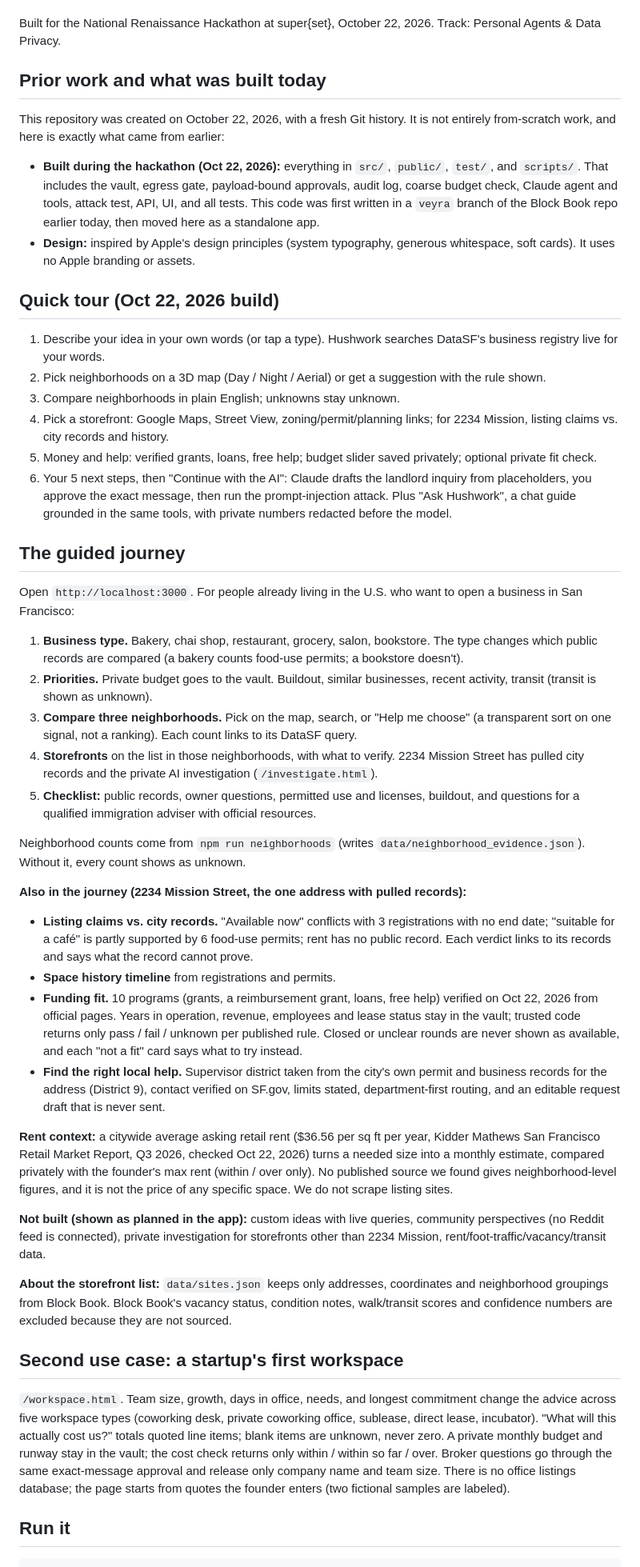
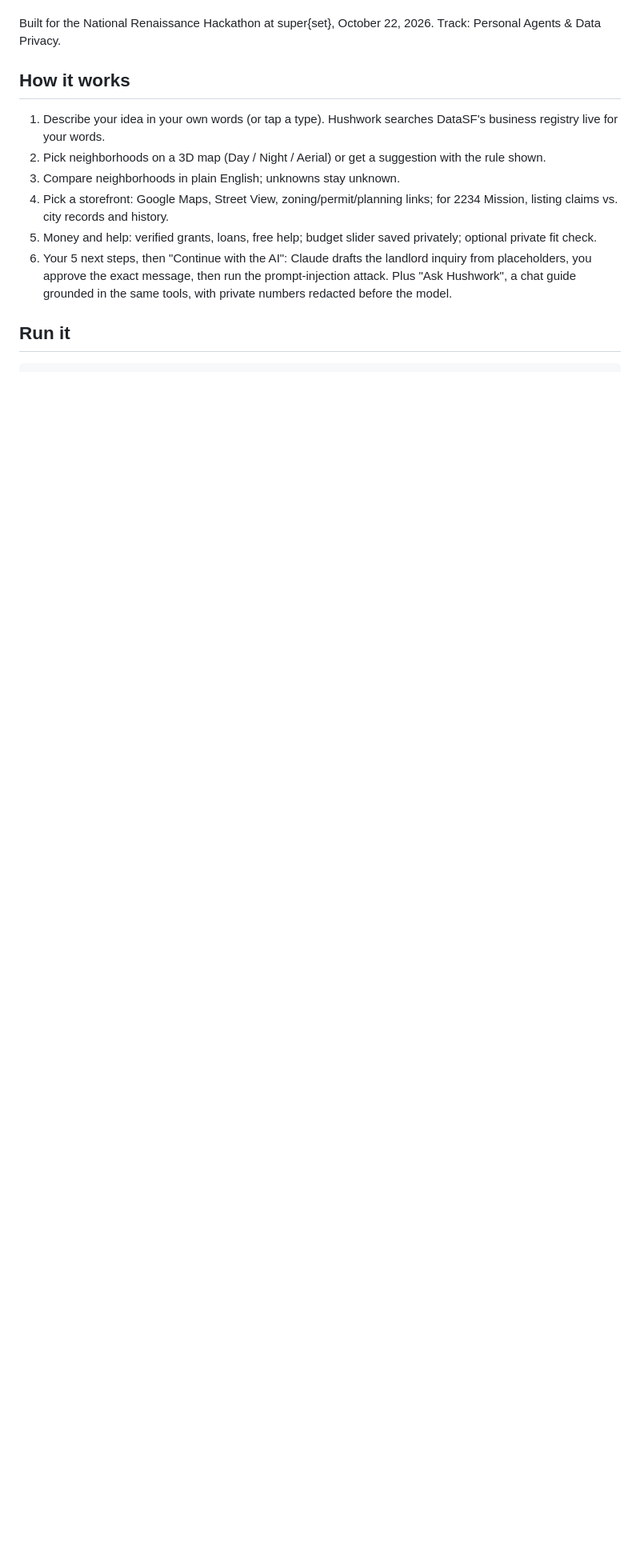
Before and after one commit to srodrift/hushwork, a Markdown page: README.md, the part around one of its changes. Shown at 80% size. Rendered like a GitHub page; blank space fills up the shorter version.

Commit message:
README: tighten to how it works, architecture, tests, data, limits
Co-Authored-By: Claude Opus 5.5 <noreply@anthropic.com>
Claude-Session: https://claude.ai/code/session_01Bc9BbsEsjmAX6dZB8PedPV

```diff
--- a/README.md
+++ b/README.md
@@ -6,14 +6,7 @@ Hushwork is a personal AI agent that investigates a San Francisco storefront for
 
 Built for the National Renaissance Hackathon at super{set}, October 22, 2026. Track: Personal Agents & Data Privacy.
 
-## Prior work and what was built today
-
-This repository was created on October 22, 2026, with a fresh Git history. It is not entirely from-scratch work, and here is exactly what came from earlier:
-
-- **Built during the hackathon (Oct 22, 2026):** everything in `src/`, `public/`, `test/`, and `scripts/`. That includes the vault, egress gate, payload-bound approvals, audit log, coarse budget check, Claude agent and tools, attack test, API, UI, and all tests. This code was first written in a `veyra` branch of the Block Book repo earlier today, then moved here as a standalone app.
-- **Design:** inspired by Apple's design principles (system typography, generous whitespace, soft cards). It uses no Apple branding or assets.
-
-## Quick tour (Oct 22, 2026 build)
+## How it works
 
 1. Describe your idea in your own words (or tap a type). Hushwork searches DataSF's business registry live for your words.
 2. Pick neighborhoods on a 3D map (Day / Night / Aerial) or get a suggestion with the rule shown.
@@ -22,34 +15,6 @@ This repository was created on October 22, 2026, with a fresh Git history. It is
 5. Money and help: verified grants, loans, free help; budget slider saved privately; optional private fit check.
 6. Your 5 next steps, then "Continue with the AI": Claude drafts the landlord inquiry from placeholders, you approve the exact message, then run the prompt-injection attack.
 Plus "Ask Hushwork", a chat guide grounded in the same tools, with private numbers redacted before the model.
-
-## The guided journey
-
-Open `http://localhost:3000`. For people already living in the U.S. who want to open a business in San Francisco:
-
-1. **Business type.** Bakery, chai shop, restaurant, grocery, salon, bookstore. The type changes which public records are compared (a bakery counts food-use permits; a bookstore doesn't).
-2. **Priorities.** Private budget goes to the vault. Buildout, similar businesses, recent activity, transit (transit is shown as unknown).
-3. **Compare three neighborhoods.** Pick on the map, search, or "Help me choose" (a transparent sort on one signal, not a ranking). Each count links to its DataSF query.
-4. **Storefronts** on the list in those neighborhoods, with what to verify. 2234 Mission Street has pulled city records and the private AI investigation (`/investigate.html`).
-5. **Checklist:** public records, owner questions, permitted use and licenses, buildout, and questions for a qualified immigration adviser with official resources.
-
-Neighborhood counts come from `npm run neighborhoods` (writes `data/neighborhood_evidence.json`). Without it, every count shows as unknown.
-
-**Also in the journey (2234 Mission Street, the one address with pulled records):**
-- **Listing claims vs. city records.** "Available now" conflicts with 3 registrations with no end date; "suitable for a café" is partly supported by 6 food-use permits; rent has no public record. Each verdict links to its records and says what the record cannot prove.
-- **Space history timeline** from registrations and permits.
-- **Funding fit.** 10 programs (grants, a reimbursement grant, loans, free help) verified on Oct 22, 2026 from official pages. Years in operation, revenue, employees and lease status stay in the vault; trusted code returns only pass / fail / unknown per published rule. Closed or unclear rounds are never shown as available, and each "not a fit" card says what to try instead.
-- **Find the right local help.** Supervisor district taken from the city's own permit and business records for the address (District 9), contact verified on SF.gov, limits stated, department-first routing, and an editable request draft that is never sent.
-
-**Rent context:** a citywide average asking retail rent ($36.56 per sq ft per year, Kidder Mathews San Francisco Retail Market Report, Q3 2026, checked Oct 22, 2026) turns a needed size into a monthly estimate, compared privately with the founder's max rent (within / over only). No published source we found gives neighborhood-level figures, and it is not the price of any specific space. We do not scrape listing sites.
-
-**Not built (shown as planned in the app):** custom ideas with live queries, community perspectives (no Reddit feed is connected), private investigation for storefronts other than 2234 Mission, rent/foot-traffic/vacancy/transit data.
-
-**About the storefront list:** `data/sites.json` keeps only addresses, coordinates and neighborhood groupings from Block Book. Block Book's vacancy status, condition notes, walk/transit scores and confidence numbers are excluded because they are not sourced.
-
-## Second use case: a startup's first workspace
-
-`/workspace.html`. Team size, growth, days in office, needs, and longest commitment change the advice across five workspace types (coworking desk, private coworking office, sublease, direct lease, incubator). "What will this actually cost us?" totals quoted line items; blank items are unknown, never zero. A private monthly budget and runway stay in the vault; the cost check returns only within / within so far / over. Broker questions go through the same exact-message approval and release only company name and team size. There is no office listings database; the page starts from quotes the founder enters (two fictional samples are labeled).
 
 ## Run it
 
```
Also changed, not shown: other parts of README.md (+2 -2 lines).
